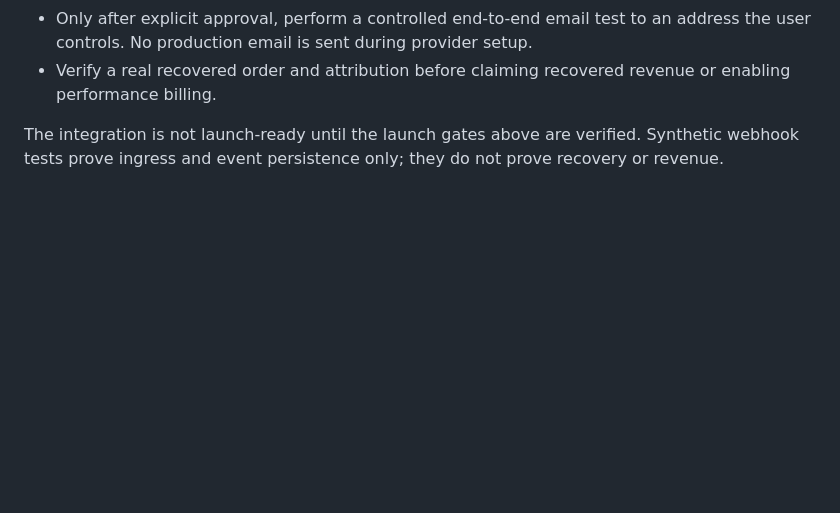
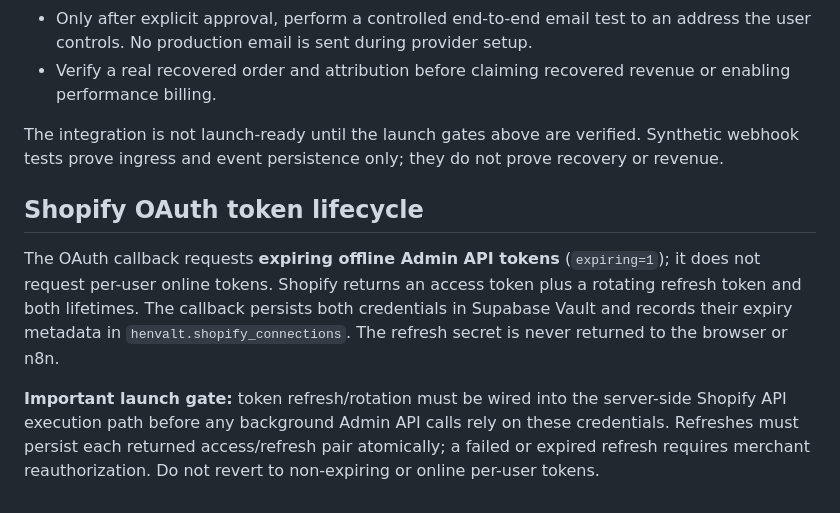
Before and after one commit to henvalt/henvalt-shopify-app, a Markdown page: README.md, the part around the change. Rendered like a GitHub page; blank space fills up the shorter version.

Commit message:
Document Shopify expiring offline token lifecycle

```diff
--- a/README.md
+++ b/README.md
@@ -41,3 +41,9 @@ Never commit access tokens, API secrets, service-role keys, or MailerSend keys.
 - Verify a real recovered order and attribution before claiming recovered revenue or enabling performance billing.
 
 The integration is not launch-ready until the launch gates above are verified. Synthetic webhook tests prove ingress and event persistence only; they do not prove recovery or revenue.
+
+## Shopify OAuth token lifecycle
+
+The OAuth callback requests **expiring offline Admin API tokens** (`expiring=1`); it does not request per-user online tokens. Shopify returns an access token plus a rotating refresh token and both lifetimes. The callback persists both credentials in Supabase Vault and records their expiry metadata in `henvalt.shopify_connections`. The refresh secret is never returned to the browser or n8n.
+
+**Important launch gate:** token refresh/rotation must be wired into the server-side Shopify API execution path before any background Admin API calls rely on these credentials. Refreshes must persist each returned access/refresh pair atomically; a failed or expired refresh requires merchant reauthorization. Do not revert to non-expiring or online per-user tokens.
```
